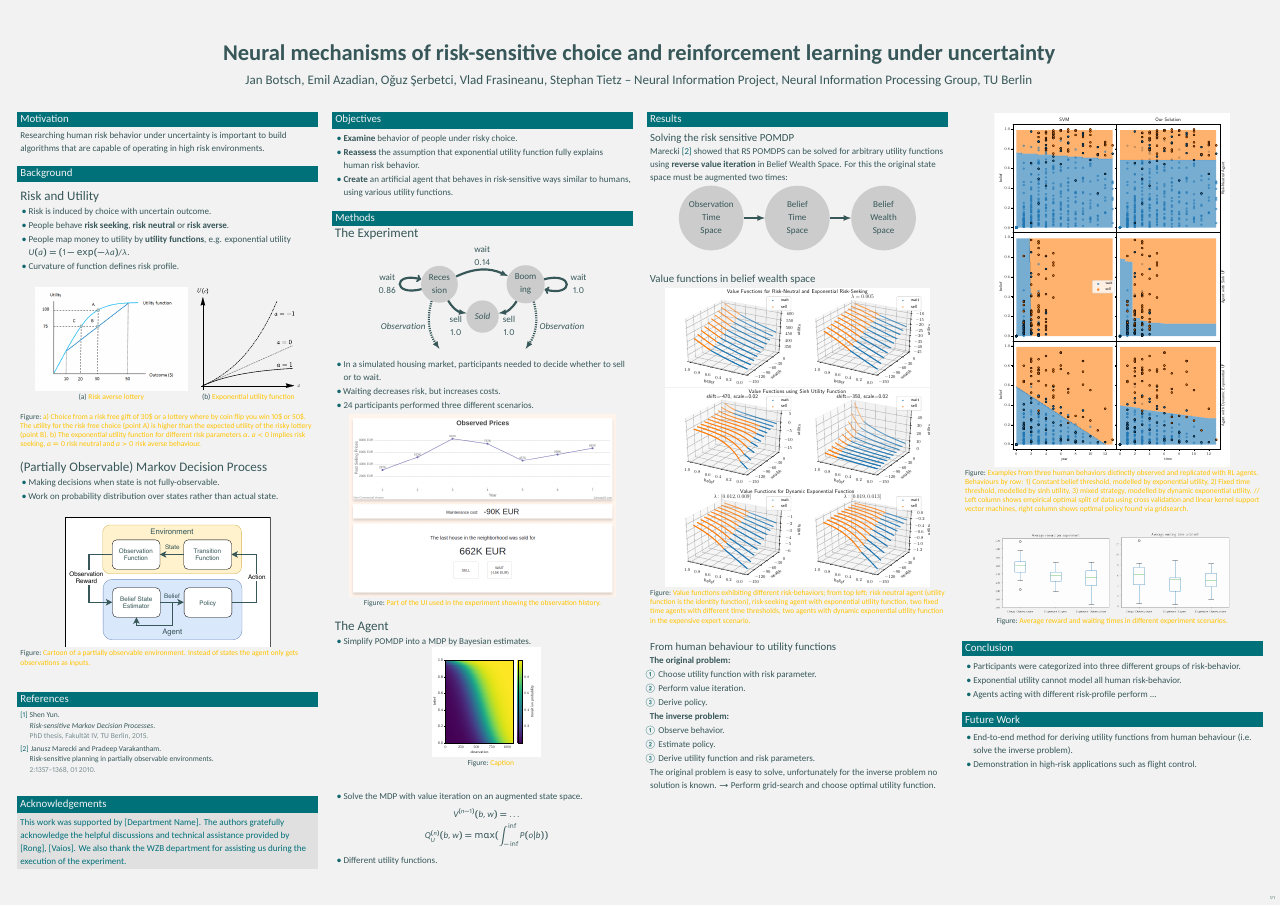
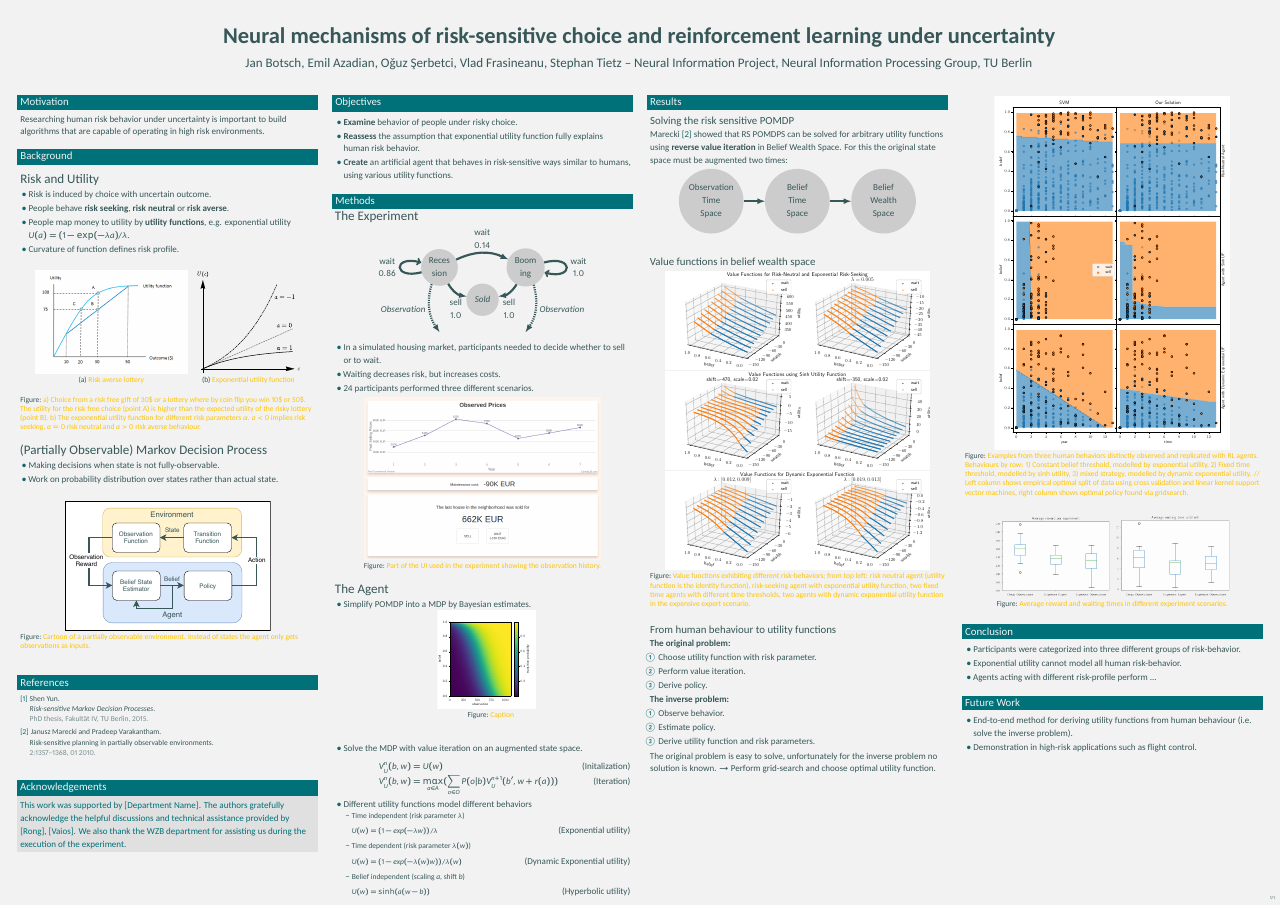
Before and after one commit to oguzserbetci/NIP-Poster, a LaTeX poster (main.tex, which reads methods.tex): the whole page. Compiled offline with XeLaTeX.

Commit message:
added formulas for agents

```diff
--- a/methods.tex
+++ b/methods.tex
@@ -51,14 +51,35 @@ state/.style ={ circle ,fill=black!20, minimum width =3 cm}]
     \item Simplify POMDP into a MDP by Bayesian estimates.
     \begin{figure}
         \centering
-        \includegraphics{img/belief_table.pdf}
+        \includegraphics[scale=0.9]{img/belief_table.pdf}
         \caption{Caption}
         \label{fig:my_label}
     \end{figure}
     \item Solve the MDP with value iteration on an augmented state space.
-    % TODO formula for value iteration, expected values separated if it doesn't fit
-    \[V^{(n-1)}(b,w) =\ldots\]
-    \[Q^{(n)}_{U} (b, w) = \max(\int_{-\inf}^{\inf}{P(o|b)}) \]
-    \item Different utility functions.
-    % formulas for different utility functions.
+    \begin{flalign}
+    V^{n}_{U}(b,w) &= U(w)\tag{Initalization} \\
+    V^{n}_{U}(b,w) &= \max_{a \in A}(\sum_{o \in O}{P(o|b)V^{n+1}_{U}(b', w + r(a))}) \tag{Iteration}
+    \end{flalign}
+
+    \item Different utility functions model different behaviors
+    \begin{itemize}
+    	\item Time independent (risk parameter $\lambda$)
+	 \begin{flalign}
+    		U(w)  = \left(1-exp(- \lambda w)\right) / \lambda &&\tag{Exponential utility}
+	 \end{flalign}
+	 \item Time dependent (risk parameter $\lambda (w)$)
+	 \begin{flalign}
+    		U(w) &= \left(1-exp(- \lambda(w) w)\right) / \lambda(w)  && \tag{Dynamic Exponential utility}
+	 \end{flalign}
+	 \item Belief independent (scaling $a$, shift $b$)
+	 \begin{flalign}
+    		U(w) &= \sinh(a (w-b)) && \tag{Hyperbolic utility}
+	 \end{flalign}
+
+
+
+
+
+    \end{itemize}
+
 \end{itemize}
```
Also changed, not shown: methods.tex (2 more changed lines).
